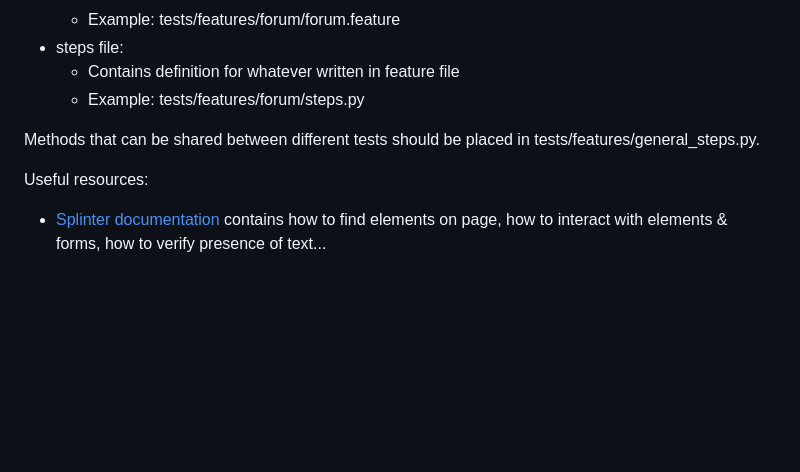
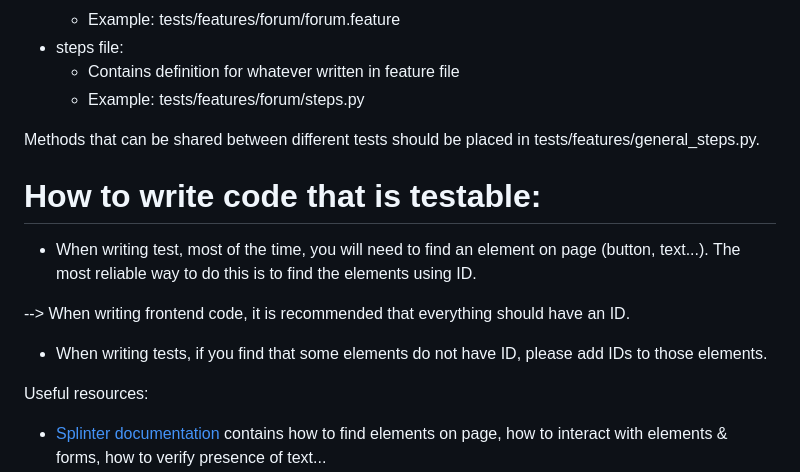
Before and after one commit to flashmt/vnoiwebsite, a Markdown page: documents/how_to_test.md, the part around the change. GitHub-like rendering; blank space fills up the shorter version.

Commit message:
Update test documentation

```diff
--- a/documents/how_to_test.md
+++ b/documents/how_to_test.md
@@ -38,5 +38,13 @@ Test codes are located at: tests/features/. To write new test, you need to creat
 
 Methods that can be shared between different tests should be placed in tests/features/general_steps.py.
 
+# How to write code that is testable:
+
+- When writing test, most of the time, you will need to find an element on page (button, text...). The most reliable way to do this is to find the elements using ID.
+
+--> When writing frontend code, it is recommended that everything should have an ID.
+
+- When writing tests, if you find that some elements do not have ID, please add IDs to those elements.
+
 Useful resources:
 - [Splinter documentation](https://splinter.readthedocs.org/en/latest/#features) contains how to find elements on page, how to interact with elements & forms, how to verify presence of text...
```
Also changed, not shown: documents/images/test_results.png.
